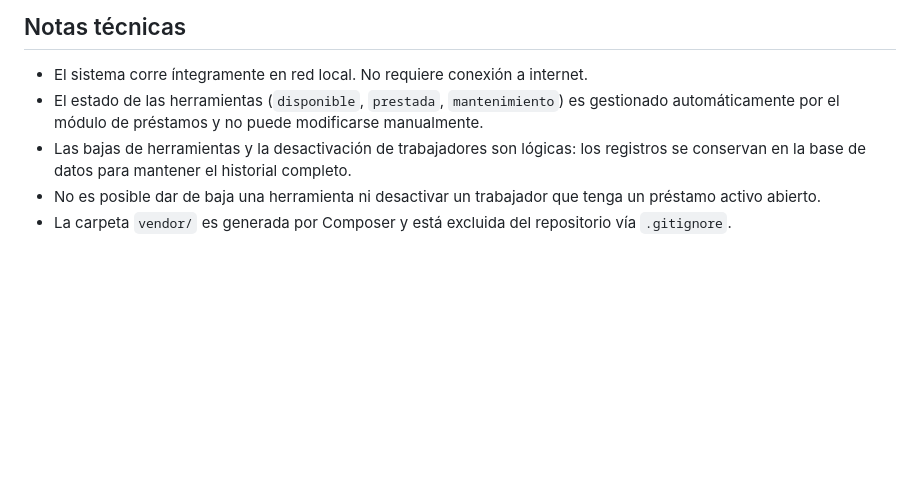
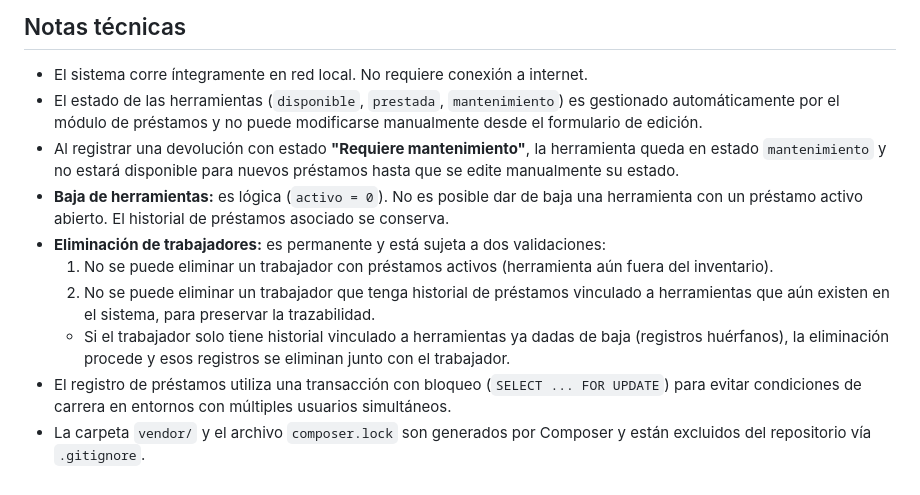
Before and after one commit to ch-devx/sistema-herramientas, a Markdown page: README.MD, the part around one of its changes. Rendered like a GitHub page; blank space fills up the shorter version.

```diff
--- a/README.MD
+++ b/README.MD
@@ -140,7 +162,12 @@ sistema-herramientas/
 ## Notas técnicas
 
 - El sistema corre íntegramente en red local. No requiere conexión a internet.
-- El estado de las herramientas (`disponible`, `prestada`, `mantenimiento`) es gestionado automáticamente por el módulo de préstamos y no puede modificarse manualmente.
-- Las bajas de herramientas y la desactivación de trabajadores son lógicas: los registros se conservan en la base de datos para mantener el historial completo.
-- No es posible dar de baja una herramienta ni desactivar un trabajador que tenga un préstamo activo abierto.
-- La carpeta `vendor/` es generada por Composer y está excluida del repositorio vía `.gitignore`.
+- El estado de las herramientas (`disponible`, `prestada`, `mantenimiento`) es gestionado automáticamente por el módulo de préstamos y no puede modificarse manualmente desde el formulario de edición.
+- Al registrar una devolución con estado **"Requiere mantenimiento"**, la herramienta queda en estado `mantenimiento` y no estará disponible para nuevos préstamos hasta que se edite manualmente su estado.
+- **Baja de herramientas:** es lógica (`activo = 0`). No es posible dar de baja una herramienta con un préstamo activo abierto. El historial de préstamos asociado se conserva.
+- **Eliminación de trabajadores:** es permanente y está sujeta a dos validaciones:
+  1. No se puede eliminar un trabajador con préstamos activos (herramienta aún fuera del inventario).
+  2. No se puede eliminar un trabajador que tenga historial de préstamos vinculado a herramientas que aún existen en el sistema, para preservar la trazabilidad.
+  - Si el trabajador solo tiene historial vinculado a herramientas ya dadas de baja (registros huérfanos), la eliminación procede y esos registros se eliminan junto con el trabajador.
+- El registro de préstamos utiliza una transacción con bloqueo (`SELECT ... FOR UPDATE`) para evitar condiciones de carrera en entornos con múltiples usuarios simultáneos.
+- La carpeta `vendor/` y el archivo `composer.lock` son generados por Composer y están excluidos del repositorio vía `.gitignore`.
```
Also changed, not shown: other parts of README.MD (+48 -26 lines).
